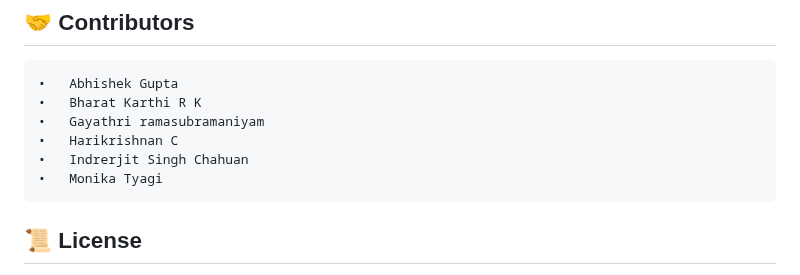
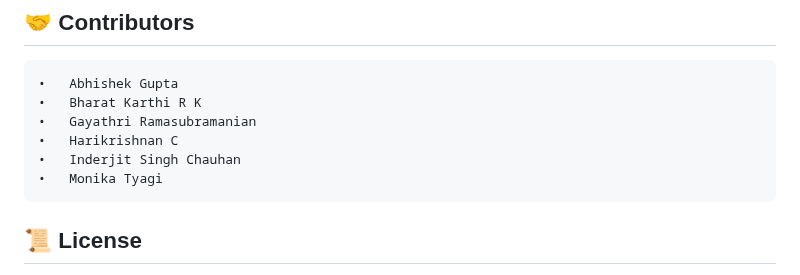
Before and after one commit to monikatyagiisc/deep-data-squad-19, a Markdown page: README.md, the part around the change. Drawn GitHub-style.

Commit message:
Fix spelling errors in contributor names in README.md

```diff
--- a/README.md
+++ b/README.md
@@ -121,9 +121,9 @@ Full list in: requirements.txt
 ## 🤝 Contributors
 	•	Abhishek Gupta
 	•	Bharat Karthi R K
-    •	Gayathri ramasubramaniyam
+    •	Gayathri Ramasubramanian
 	•	Harikrishnan C
-    •	Indrerjit Singh Chahuan
+    •	Inderjit Singh Chauhan
 	•	Monika Tyagi
 
 
```
